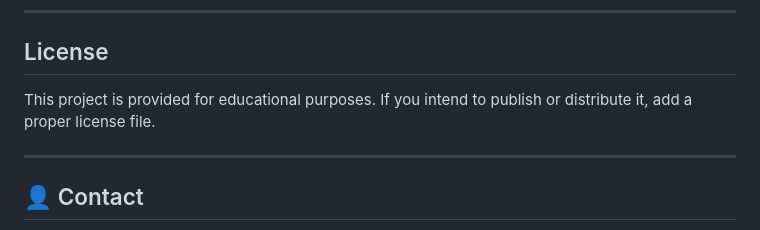
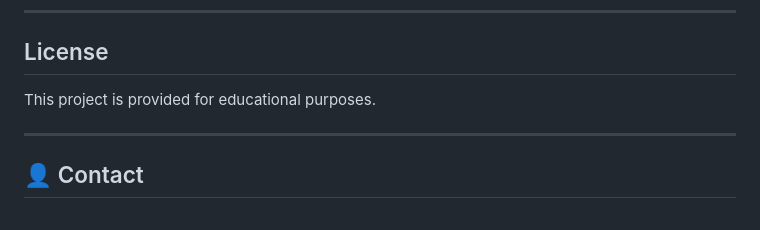
Before and after one commit to fekikarim/AmongUs-Flutter, a Markdown page: README.md, the part around the change. Rendered like a GitHub page.

Commit message:
update README to remove distribution license note

```diff
--- a/README.md
+++ b/README.md
@@ -230,7 +230,7 @@ Contributions are welcome.
 
 ## License
 
-This project is provided for educational purposes. If you intend to publish or distribute it, add a proper license file.
+This project is provided for educational purposes.
 
 ---
 
```
